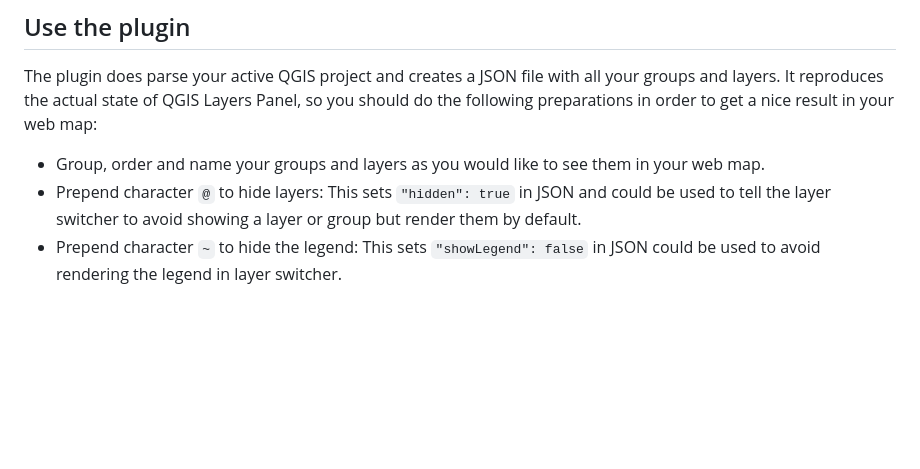
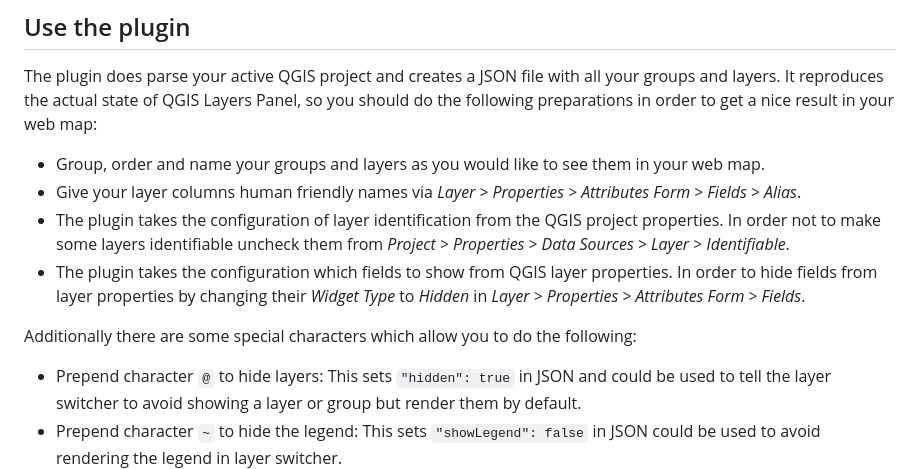
Before and after one commit to geraldo/layertree2json, a Markdown page: README.md, the part around the change. Drawn GitHub-style; blank space fills up the shorter version.

Commit message:
add documentation about QGIS project and layer properties

```diff
--- a/README.md
+++ b/README.md
@@ -47,6 +47,11 @@ To use the full power of the plugin and upload your settings to the server you a
 The plugin does parse your active QGIS project and creates a JSON file with all your groups and layers. It reproduces the actual state of QGIS Layers Panel, so you should do the following preparations in order to get a nice result in your web map:
 
 - Group, order and name your groups and layers as you would like to see them in your web map.
+- Give your layer columns human friendly names via *Layer > Properties > Attributes Form > Fields > Alias*.
+- The plugin takes the configuration of layer identification from the QGIS project properties. In order not to make some layers identifiable uncheck them from *Project > Properties > Data Sources > Layer > Identifiable*.
+- The plugin takes the configuration which fields to show from QGIS layer properties. In order to hide fields from layer properties by changing their *Widget Type* to *Hidden* in *Layer > Properties > Attributes Form > Fields*.
+
+Additionally there are some special characters which allow you to do the following:
 - Prepend character `@` to hide layers: This sets `"hidden": true` in JSON and could be used to tell the layer switcher to avoid showing a layer or group but render them by default.
 - Prepend character `~` to hide the legend: This sets `"showLegend": false` in JSON could be used to avoid rendering the legend in layer switcher.
 - Prepend character `¬` to load WMS layers directly: This sets `"external": true` in JSON. This option also looks up the layer source and writes the following parameters:
```
